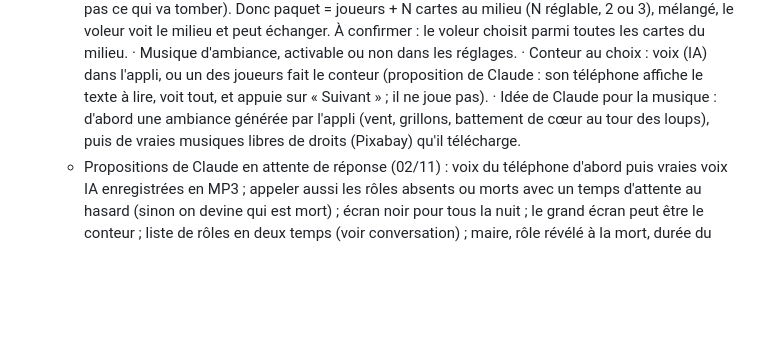
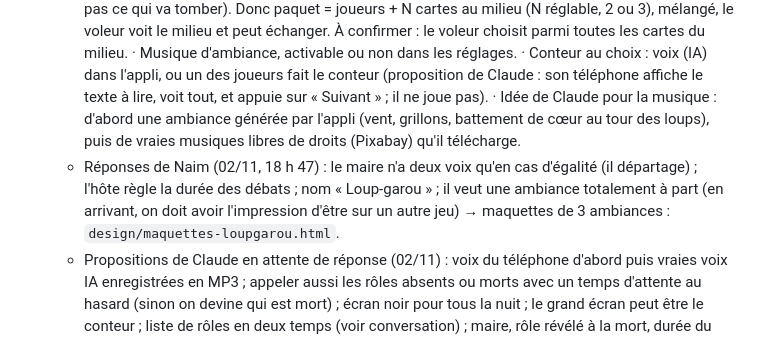
Before and after one commit to lambda123k/punchline, a Markdown page: CLAUDE.md, the part around the change. Drawn GitHub-style; blank space fills up the shorter version.

Commit message:
Notes loup-garou : maire, débats, nom, ambiance
Co-Authored-By: Claude Opus 5.5 <noreply@anthropic.com>
Claude-Session: https://claude.ai/code/session_016SqHKNpn9LZt4ttZFgYg2L

```diff
--- a/CLAUDE.md
+++ b/CLAUDE.md
@@ -102,6 +102,7 @@ Nom de l'appli qui réunit les jeux : **Dawa** (« mettre le dawa », choisi par
      · Musique d'ambiance, activable ou non dans les réglages.
      · Conteur au choix : voix (IA) dans l'appli, ou un des joueurs fait le conteur (proposition de Claude : son téléphone affiche le texte à lire, voit tout, et appuie sur « Suivant » ; il ne joue pas).
      · Idée de Claude pour la musique : d'abord une ambiance générée par l'appli (vent, grillons, battement de cœur au tour des loups), puis de vraies musiques libres de droits (Pixabay) qu'il télécharge.
+   - Réponses de Naim (02/11, 18 h 47) : le maire n'a deux voix qu'en cas d'égalité (il départage) ; l'hôte règle la durée des débats ; nom « Loup-garou » ; il veut une ambiance totalement à part (en arrivant, on doit avoir l'impression d'être sur un autre jeu) → maquettes de 3 ambiances : `design/maquettes-loupgarou.html`.
    - Propositions de Claude en attente de réponse (02/11) : voix du téléphone d'abord puis vraies voix IA enregistrées en MP3 ; appeler aussi les rôles absents ou morts avec un temps d'attente au hasard (sinon on devine qui est mort) ; écran noir pour tous la nuit ; le grand écran peut être le conteur ; liste de rôles en deux temps (voir conversation) ; maire, rôle révélé à la mort, durée du débat, nom du jeu, points.
    Visuel → maquettes d'abord. À coder dans une nouvelle conversation.
 2. Jeu « Qui est capable de… ? ». Principe à fixer avec lui (différence avec Le Verdict, qui classe déjà « qui de nous est le plus susceptible de… »). Visuel → maquettes d'abord.
```
